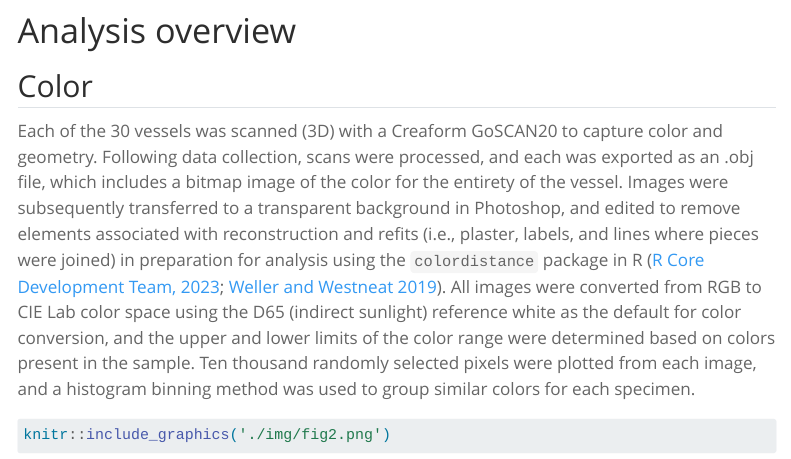
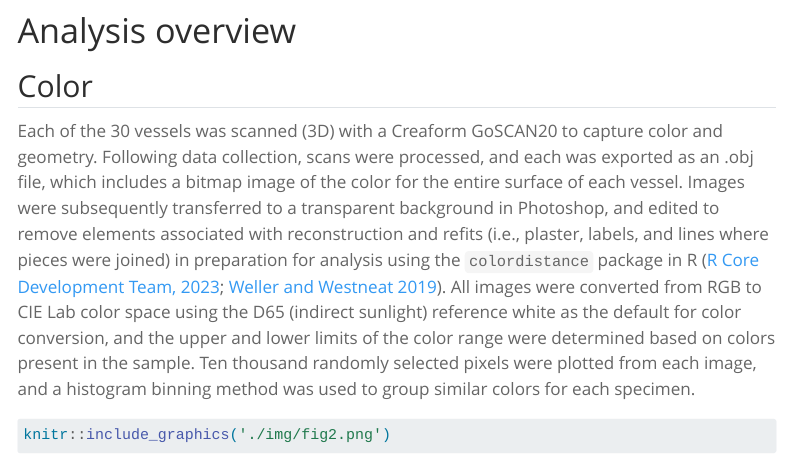
Before and after one commit to seldenlab/hfesp.1, a Quarto document (supp/index.qmd): the page in a window 1100 px wide, from 570 px down. Rendered offline with R 4.5, knitr and Pandoc in place of Quarto, with nearby package versions; some code elsewhere in the file could not run offline; menus at the side of the page are left out; long lines of code are wrapped.

Commit message:
<edit index>

````diff
--- a/supp/index.qmd
+++ b/supp/index.qmd
@@ -26,7 +26,7 @@ _Caddo; NAGPRA; ceramic; pottery; 3D; computational archaeology; museum studies;
 
 ## Color
 
-Each of the 30 vessels was scanned (3D) with a Creaform GoSCAN20 to capture color and geometry. Following data collection, scans were processed, and each was exported as an .obj file, which includes a bitmap image of the color for the entirety of the vessel. Images were subsequently transferred to a transparent background in Photoshop, and edited to remove elements associated with reconstruction and refits (i.e., plaster, labels, and lines where pieces were joined) in preparation for analysis using the `colordistance` package in R [@R;@RN11200]. All images were converted from RGB to CIE Lab color space using the D65 (indirect sunlight) reference white as the default for color conversion, and the upper and lower limits of the color range were determined based on colors present in the sample. Ten thousand randomly selected pixels were plotted from each image, and a histogram binning method was used to group similar colors for each specimen.
+Each of the 30 vessels was scanned (3D) with a Creaform GoSCAN20 to capture color and geometry. Following data collection, scans were processed, and each was exported as an .obj file, which includes a bitmap image of the color for the entire surface of each vessel. Images were subsequently transferred to a transparent background in Photoshop, and edited to remove elements associated with reconstruction and refits (i.e., plaster, labels, and lines where pieces were joined) in preparation for analysis using the `colordistance` package in R [@R;@RN11200]. All images were converted from RGB to CIE Lab color space using the D65 (indirect sunlight) reference white as the default for color conversion, and the upper and lower limits of the color range were determined based on colors present in the sample. Ten thousand randomly selected pixels were plotted from each image, and a histogram binning method was used to group similar colors for each specimen.
 
 ```{r fig2, fig.cap="Color binning process for a single object; adapted from Weller and Westneat (2019:Figure 2). In a, image of a Smithport Plain bottle with a transparent background; b, 3D scatterplot of 10,000 non-background pixels in CIE Lab color space; c, clusters from the histogram in b displayed in CIE Lab color space; and d, histogram showing the proportion of non-background pixels assigned to each of eight bins."}
 
````
Also changed, not shown: docs/search.json, 5 other files.
